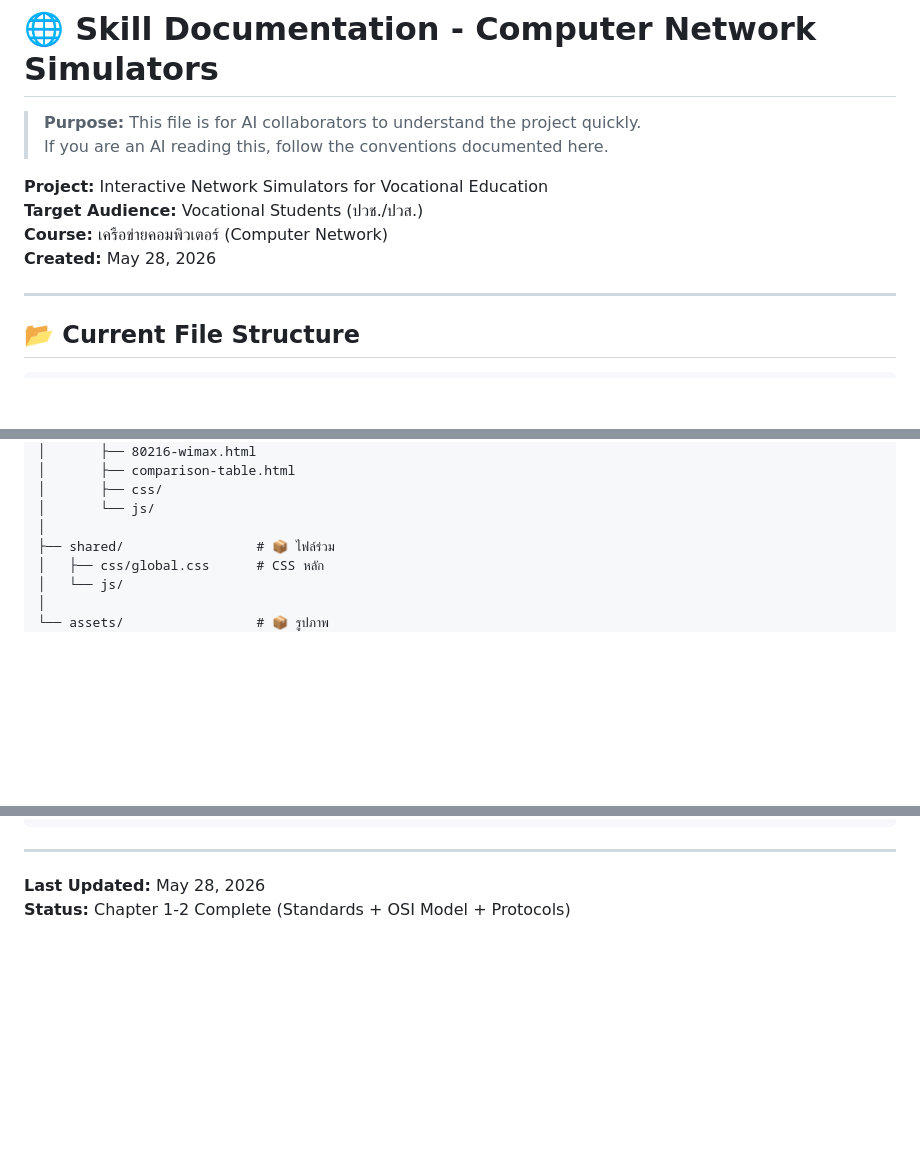
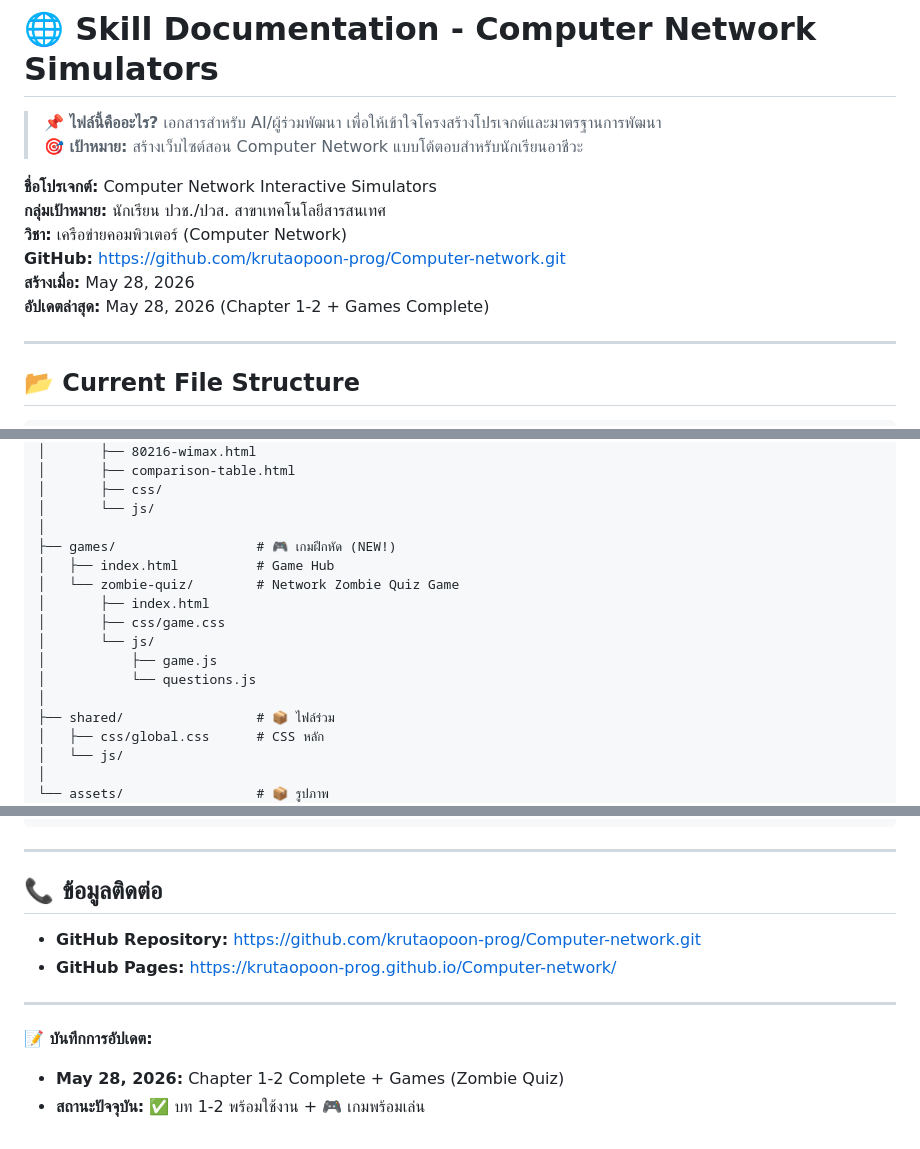
Before and after one commit to krutaopoon-prog/Computer-network, a Markdown page: skill.md, 3 parts joined by grey strips. Drawn GitHub-style; blank space fills up the shorter version.

```diff
--- a/skill.md
+++ b/skill.md
@@ -1,12 +1,14 @@
 # 🌐 Skill Documentation - Computer Network Simulators
 
-> **Purpose:** This file is for AI collaborators to understand the project quickly.
-> If you are an AI reading this, follow the conventions documented here.
+> **📌 ไฟล์นี้คืออะไร?** เอกสารสำหรับ AI/ผู้ร่วมพัฒนา เพื่อให้เข้าใจโครงสร้างโปรเจกต์และมาตรฐานการพัฒนา
+> **🎯 เป้าหมาย:** สร้างเว็บไซต์สอน Computer Network แบบโต้ตอบสำหรับนักเรียนอาชีวะ
 
-**Project:** Interactive Network Simulators for Vocational Education
-**Target Audience:** Vocational Students (ปวช./ปวส.)
-**Course:** เครือข่ายคอมพิวเตอร์ (Computer Network)
-**Created:** May 28, 2026
+**ชื่อโปรเจกต์:** Computer Network Interactive Simulators
+**กลุ่มเป้าหมาย:** นักเรียน ปวช./ปวส. สาขาเทคโนโลยีสารสนเทศ
+**วิชา:** เครือข่ายคอมพิวเตอร์ (Computer Network)
+**GitHub:** https://github.com/krutaopoon-prog/Computer-network.git
+**สร้างเมื่อ:** May 28, 2026
+**อัปเดตล่าสุด:** May 28, 2026 (Chapter 1-2 + Games Complete)
 
 ---
 
@@ -84,6 +86,15 @@ computer-network/
 │       ├── css/
 │       └── js/
 │
+├── games/                  # 🎮 เกมฝึกหัด (NEW!)
+│   ├── index.html          # Game Hub
+│   └── zombie-quiz/        # Network Zombie Quiz Game
+│       ├── index.html
+│       ├── css/game.css
+│       └── js/
+│           ├── game.js
+│           └── questions.js
+│
 ├── shared/                 # 📦 ไฟล์ร่วม
 │   ├── css/global.css      # CSS หลัก
 │   └── js/
@@ -419,5 +497,13 @@ topic-name/
 
 ---
 
-**Last Updated:** May 28, 2026
-**Status:** Chapter 1-2 Complete (Standards + OSI Model + Protocols)
+## 📞 ข้อมูลติดต่อ
+
+- **GitHub Repository:** https://github.com/krutaopoon-prog/Computer-network.git
+- **GitHub Pages:** https://krutaopoon-prog.github.io/Computer-network/
+
+---
+
+**📝 บันทึกการอัปเดต:**
+- **May 28, 2026:** Chapter 1-2 Complete + Games (Zombie Quiz)
+- **สถานะปัจจุบัน:** ✅ บท 1-2 พร้อมใช้งาน + 🎮 เกมพร้อมเล่น
```
Also changed, not shown: other parts of skill.md (+103 -36 lines).
